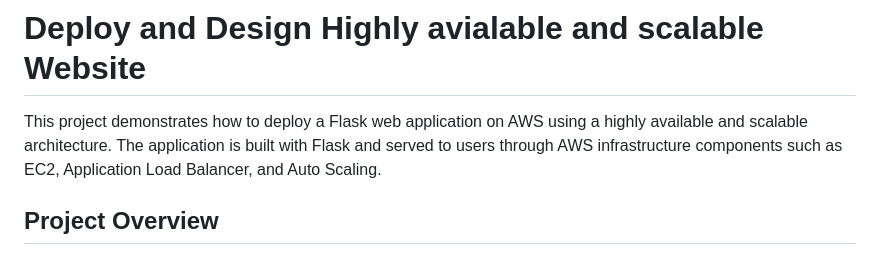
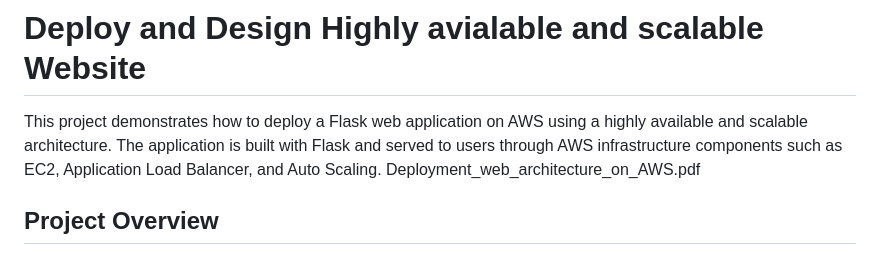
Before and after one commit to Bhushan-Sonune/Deploy_Highly_Available_Website_on_AWS, a Markdown page: README.md, the part around the change. Rendered like a GitHub page.

```diff
--- a/README.md
+++ b/README.md
@@ -1,6 +1,7 @@
 # Deploy and Design Highly avialable and scalable Website
 
 This project demonstrates how to deploy a Flask web application on AWS using a highly available and scalable architecture. The application is built with Flask and served to users through AWS infrastructure components such as EC2, Application Load Balancer, and Auto Scaling.
+Deployment_web_architecture_on_AWS.pdf
 
 ## Project Overview
 
```
